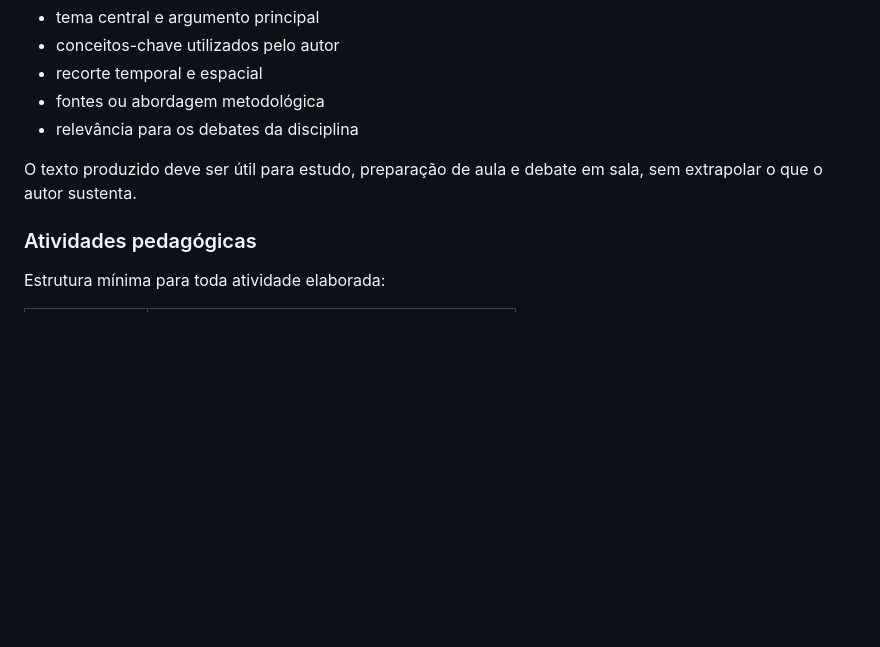
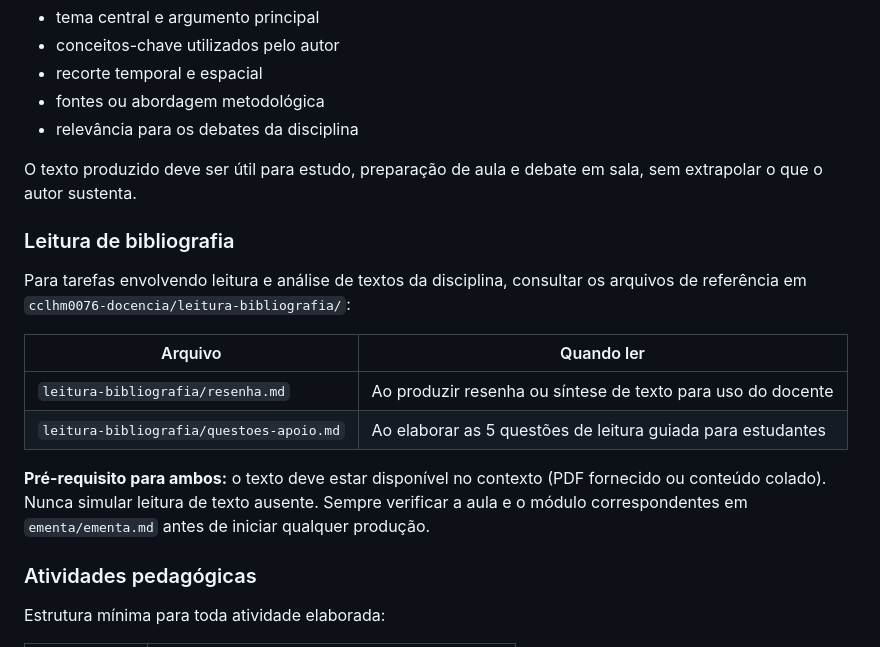
Before and after one commit to ericbrasiln/cclhm0076, a Markdown page: cclhm0076-docencia/SKILL.md, the part around the change. GitHub-like rendering; blank space fills up the shorter version.

Commit message:
update skill para leitura bibliográfica

```diff
--- a/cclhm0076-docencia/SKILL.md
+++ b/cclhm0076-docencia/SKILL.md
@@ -147,6 +147,21 @@ Ao trabalhar com textos fornecidos, identificar quando possível:
 
 O texto produzido deve ser útil para estudo, preparação de aula e debate em sala,
 sem extrapolar o que o autor sustenta.
+
+### Leitura de bibliografia
+
+Para tarefas envolvendo leitura e análise de textos da disciplina, consultar os
+arquivos de referência em `cclhm0076-docencia/leitura-bibliografia/`:
+
+| Arquivo | Quando ler |
+|---|---|
+| `leitura-bibliografia/resenha.md` | Ao produzir resenha ou síntese de texto para uso do docente |
+| `leitura-bibliografia/questoes-apoio.md` | Ao elaborar as 5 questões de leitura guiada para estudantes |
+
+**Pré-requisito para ambos:** o texto deve estar disponível no contexto (PDF
+fornecido ou conteúdo colado). Nunca simular leitura de texto ausente.
+Sempre verificar a aula e o módulo correspondentes em `ementa/ementa.md`
+antes de iniciar qualquer produção.
 
 ### Atividades pedagógicas
 
```
Also changed, not shown: cclhm0076-docencia/leitura-bibliografia/questoes-apoio.md (added, +123 -0 lines), cclhm0076-docencia/leitura-bibliografia/resenha.md (added, +109 -0 lines).
